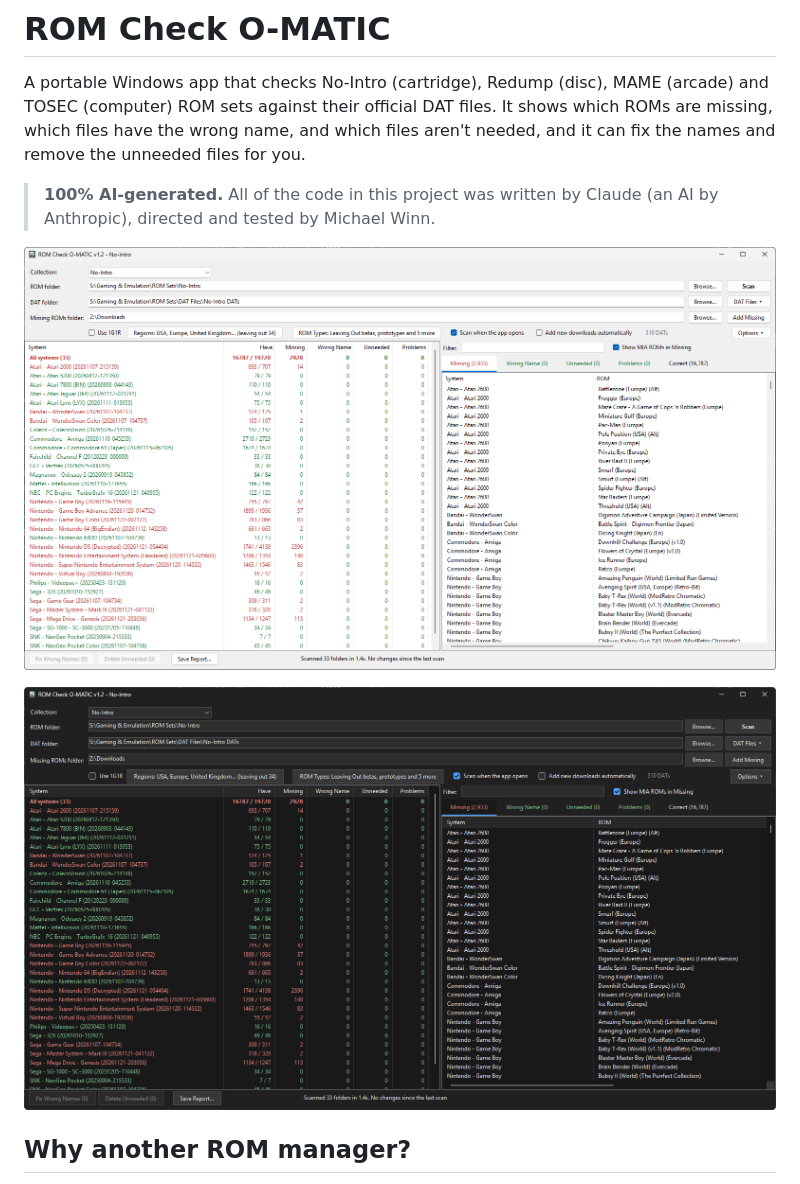
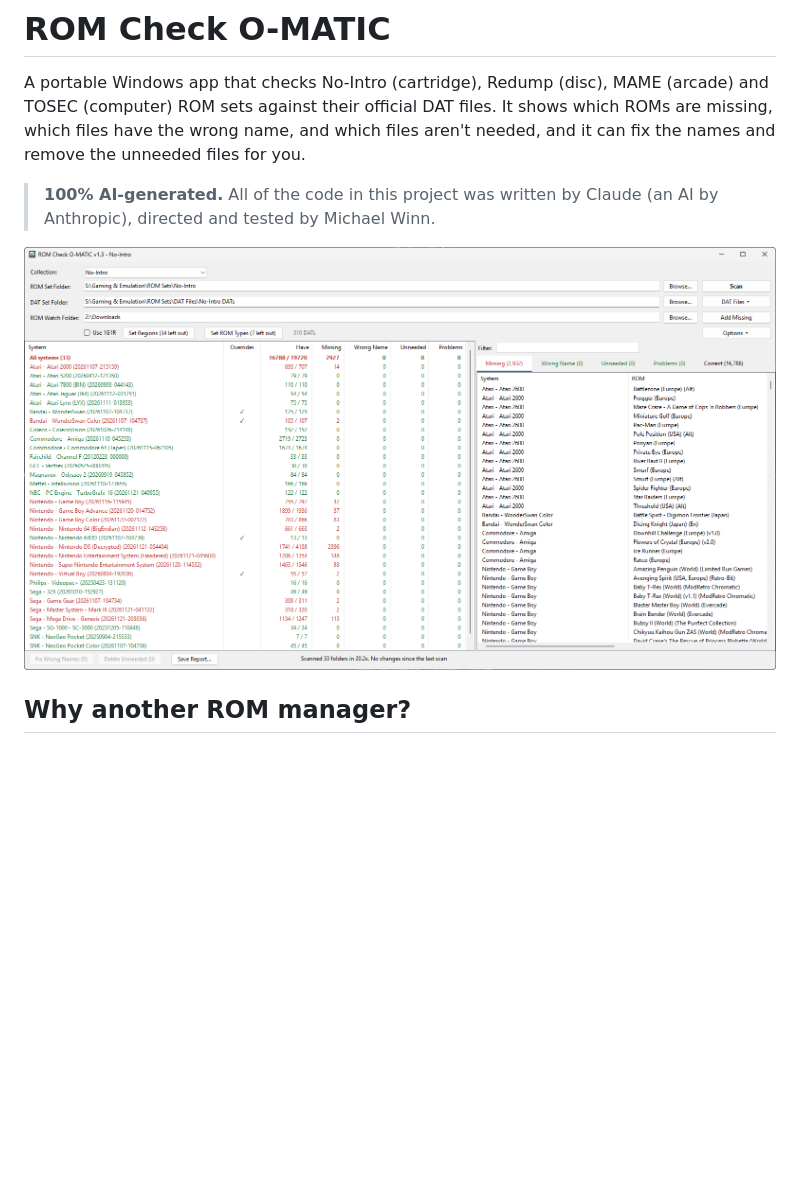
Before and after one commit to manic232/ROM-Check-O-MATIC, a Markdown page: README.md, the part around the change. Drawn GitHub-style; pictures changed too: docs/screenshot-dark.png (deleted), docs/screenshot-light.png; blank space fills up the shorter version.

Commit message:
Update the screenshot for v1.3, light theme only
The README now shows one screenshot instead of a light and a dark one.

Co-Authored-By: Claude Opus 5.5 <noreply@anthropic.com>

```diff
--- a/README.md
+++ b/README.md
@@ -4,9 +4,7 @@ A portable Windows app that checks No-Intro (cartridge), Redump (disc), MAME (ar
 
 > **100% AI-generated.** All of the code in this project was written by Claude (an AI by Anthropic), directed and tested by Michael Winn.
 
-![ROM Check O-MATIC with the light theme, checking a No-Intro set](docs/screenshot-light.png)
-
-![ROM Check O-MATIC with the dark theme](docs/screenshot-dark.png)
+![ROM Check O-MATIC checking a No-Intro set](docs/screenshot-light.png)
 
 ## Why another ROM manager?
 
```
